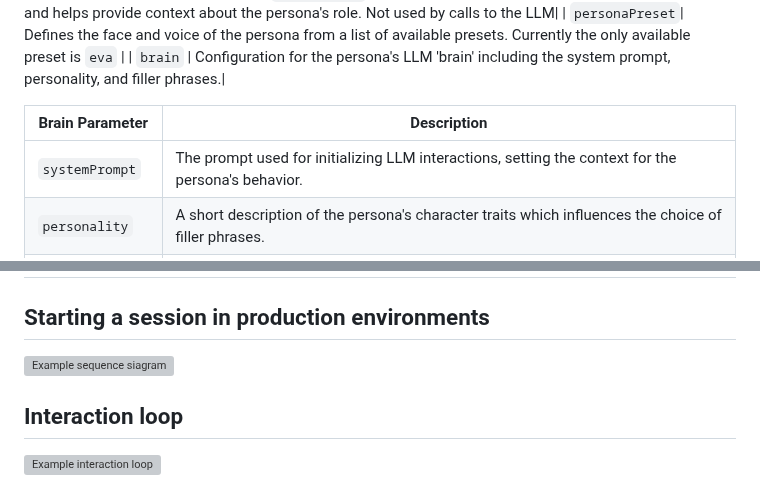
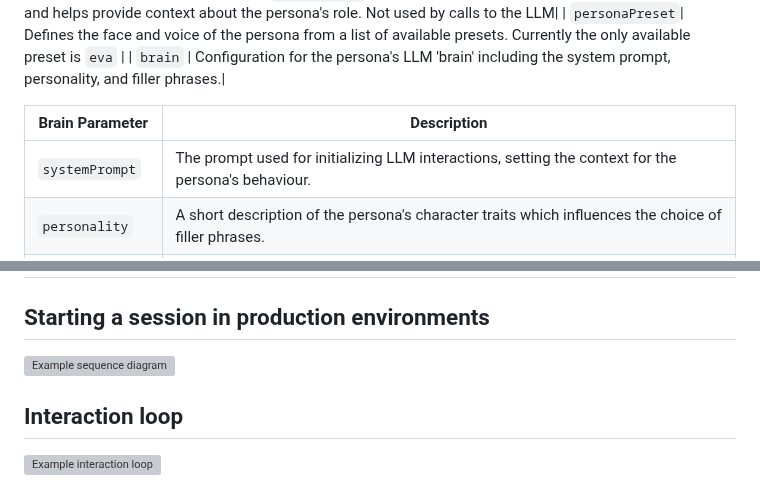
Before and after one commit to anam-org/javascript-sdk, a Markdown page: README.md, 2 parts joined by grey strips. GitHub-like rendering; grey boxes are pictures that could not be loaded.

```diff
--- a/README.md
+++ b/README.md
@@ -242,7 +242,7 @@ You can create your own custom personas by using the `/v1/persona` endpoint via
 
 | Brain Parameter | Description                                                                                           |
 | --------------- | ----------------------------------------------------------------------------------------------------- |
-| `systemPrompt`  | The prompt used for initializing LLM interactions, setting the context for the persona's behavior.    |
+| `systemPrompt`  | The prompt used for initializing LLM interactions, setting the context for the persona's behaviour.   |
 | `personality`   | A short description of the persona's character traits which influences the choice of filler phrases.  |
 | `fillerPhrases` | Phrases used to enhance interaction response times, providing immediate feedback before a full reply. |
 
@@ -282,7 +282,7 @@ curl -X POST "https://api.anam.ai/v1/persona" -H "Content-Type: application/json
 
 ## Starting a session in production environments
 
-![Example sequence siagram](media://start-session.png)
+![Example sequence diagram](media://start-session.png)
 
 ## Interaction loop
 
```
Also changed, not shown: other parts of README.md (+7 -7 lines).
